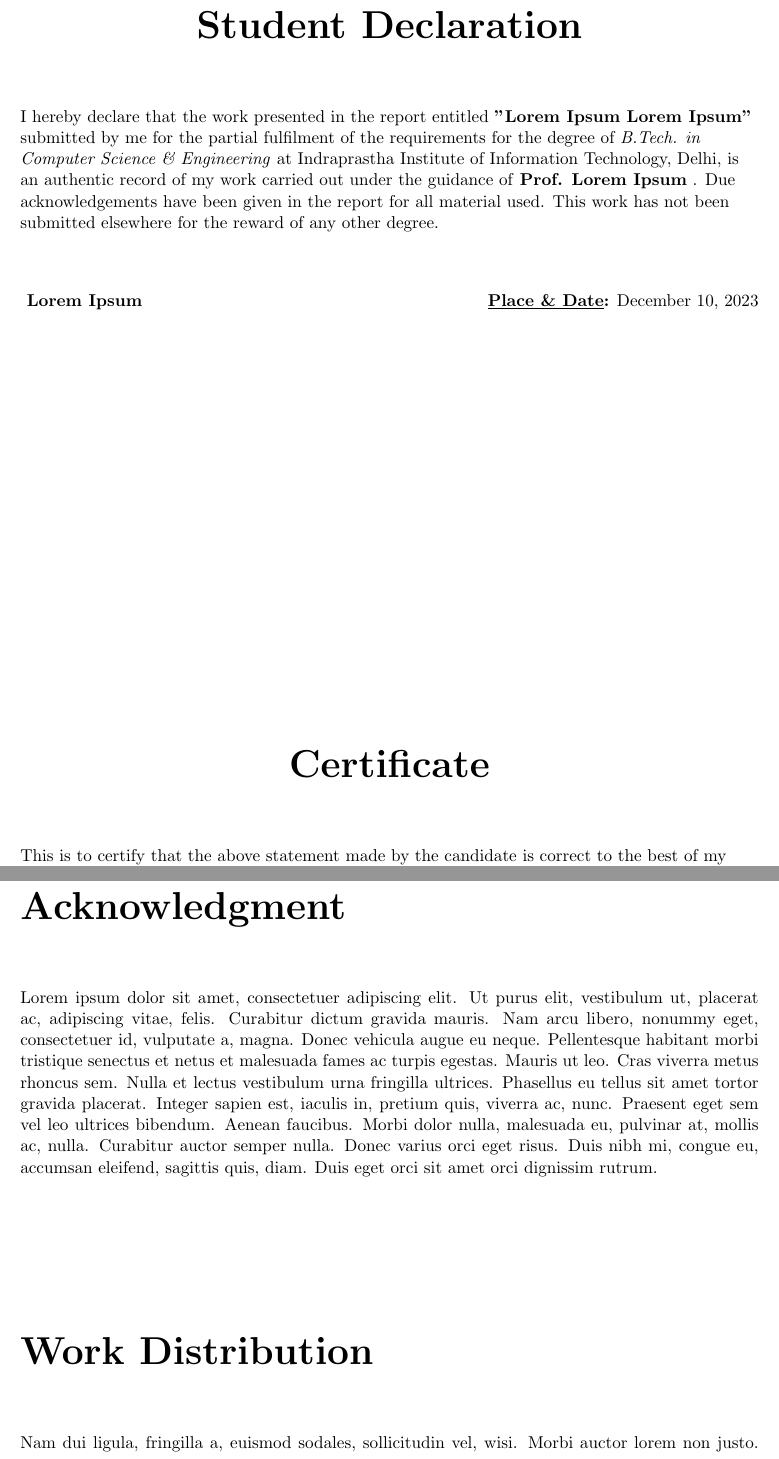
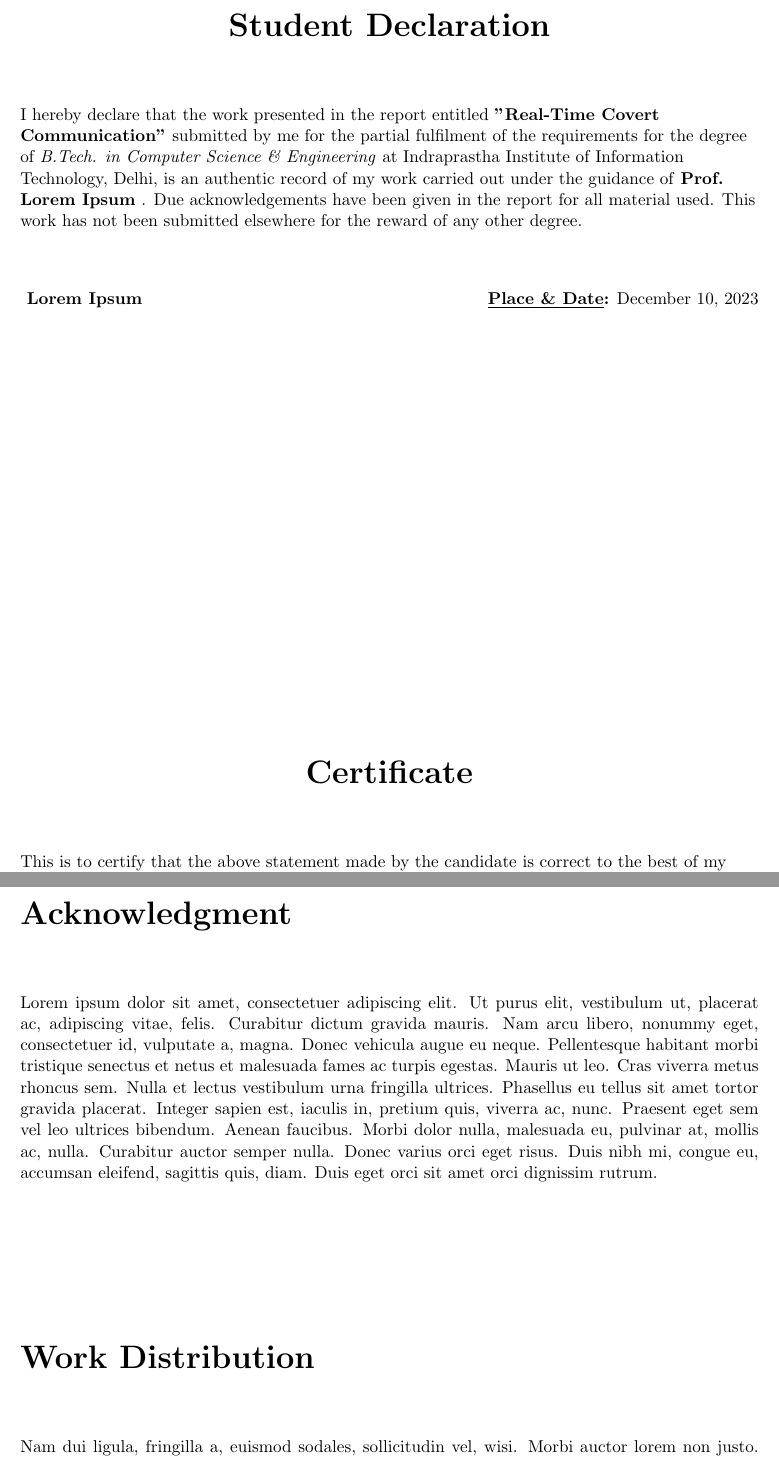
Before and after one commit to Anirudh-S-Kumar/IIITD-BTP-Report-Template-V2, a LaTeX thesis (main.tex, which reads front/AckAndWork.tex, front/declaration.tex, metadata.tex): two parts of pages 2 and 4 of 11, joined at a grey line, cut so that both start at the same text. Compiled offline with pdfLaTeX.

Commit message:
updated size of headings in front, fixed grammar mistakes

```diff
--- a/front/AckAndWork.tex
+++ b/front/AckAndWork.tex
@@ -1,7 +1,7 @@
 
 \vbox{
     \begin{minipage}[t][0.5\textheight][t]{\textwidth}
-        \chapter*{Acknowledgment}
+        \chapter*{\huge Acknowledgment}
         \addcontentsline{toc}{chapter}{Acknowledgment}
 
         \lipsum[1]
@@ -12,7 +12,7 @@
     % and change the height of the minipage above to 1\textheight
     \nointerlineskip
     \begin{minipage}[b][0.5\textheight][t]{\textwidth}
-        {\let\clearpage\relax\chapter*{Work Distribution}}
+        {\let\clearpage\relax\chapter*{\huge Work Distribution}}
 
 
         \lipsum[2]
--- a/front/declaration.tex
+++ b/front/declaration.tex
@@ -1,5 +1,5 @@
 
-\chapter*{\centering Student Declaration}
+\chapter*{\centering \huge Student Declaration}
 \addcontentsline{toc}{chapter}{Student Declaration}
 
 \begin{minipage}{\textwidth}
@@ -31,9 +31,9 @@
 
 \begin{minipage}{\textwidth}
     \begin{flushleft}
-        {\let\clearpage\relax\chapter*{\centering Certificate}}
+        {\let\clearpage\relax\chapter*{\centering \huge Certificate}}
 
-        This is to certify that the above statement made by the candidate is correct to the best of
+        This is to certify that the above statement made by the \ifdefined\twoAuthor candidates \else candidate \fi is correct to the best of
         \ifdefined\multipleadvisors our \else my \fi
         knowledge.
 
--- a/metadata.tex
+++ b/metadata.tex
@@ -1,5 +1,5 @@
 % title
-\def\projTitle{Lorem Ipsum Lorem Ipsum}
+\def\projTitle{Real-Time Covert Communication}
 
 
 % authors
```
Also changed, not shown: front/cover.tex (+1 -1 lines), main.pdf.
